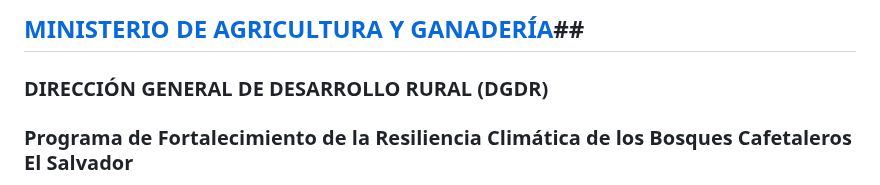
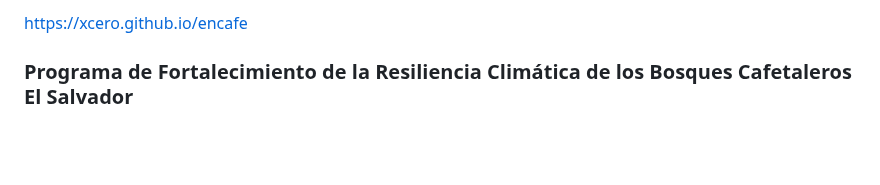
Before and after one commit to xcero/encafe, a Markdown page: README.md, the part around the change. GitHub-like rendering; blank space fills up the shorter version.

```diff
--- a/README.md
+++ b/README.md
@@ -3,8 +3,7 @@
 
 
 
-##  [MINISTERIO DE AGRICULTURA Y GANADERÍA](https://xcero.github.io/encafe)##
-### DIRECCIÓN GENERAL DE DESARROLLO RURAL (DGDR)
+https://xcero.github.io/encafe
 ### Programa de Fortalecimiento de la Resiliencia Climática de los Bosques Cafetaleros El Salvador
 
 **Cesar Romero**
```
